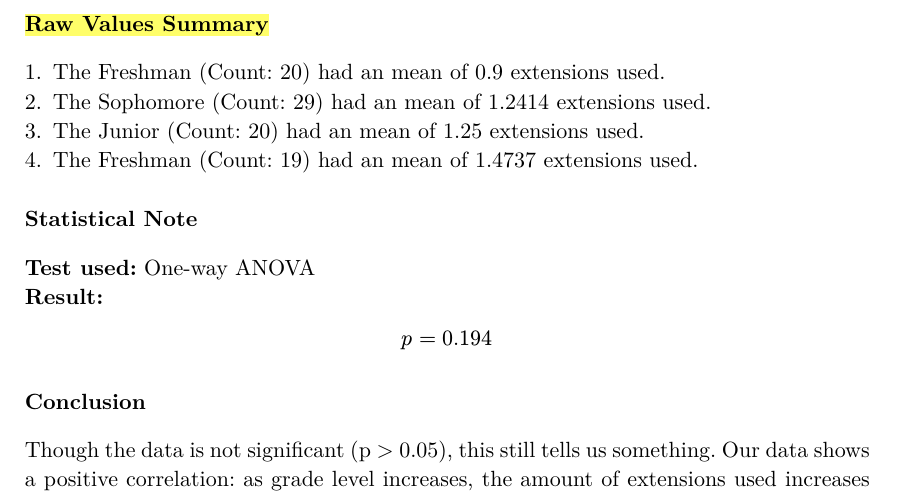
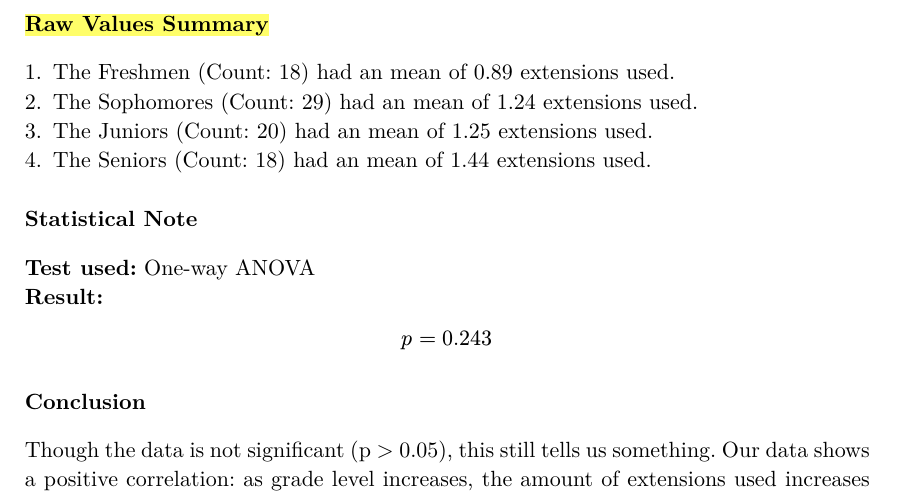
Before and after one commit to joshuafouch/Extension-Requests-in-CS-Docs, a Typst document (rq08/rq08_notes.typ): part of page 2 of 2, cut so that both start at the same text. The pictures show the PDF file rq08/rq08_notes.pdf that the author committed with the source.

Commit message:
rq08 done.

```diff
--- a/rq08/rq08_notes.typ
+++ b/rq08/rq08_notes.typ
@@ -46,10 +46,10 @@ n counts displayed above each bar.
 #text(weight: "bold")[#highlight[Raw Values Summary]]
 #v(0.3em)
 
-+ The Freshman (Count: 20) had an mean of 0.9 extensions used.
-+ The Sophomore (Count: 29) had an mean of 1.2414 extensions used.
-+ The Junior (Count: 20) had an mean of 1.25 extensions used.
-+ The Freshman (Count: 19) had an mean of 1.4737 extensions used.
++ The Freshmen (Count: 18) had an mean of 0.89 extensions used.
++ The Sophomores (Count: 29) had an mean of 1.24 extensions used.
++ The Juniors (Count: 20) had an mean of 1.25 extensions used.
++ The Seniors (Count: 18) had an mean of 1.44 extensions used.
 
 #v(0.8em)
 
```
Also changed, not shown: rq08/rq08_graph.png, rq08/rq08_notes.pdf, rq08/rq08_notes.typ (2 more changed lines), 2 other files.
